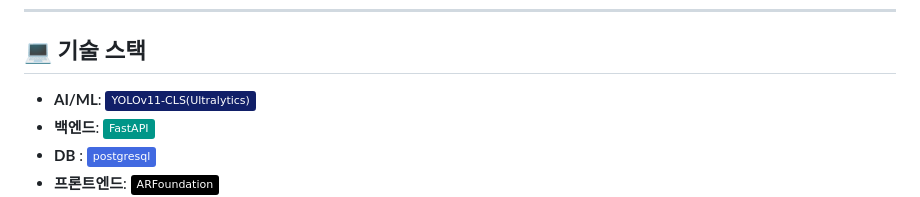
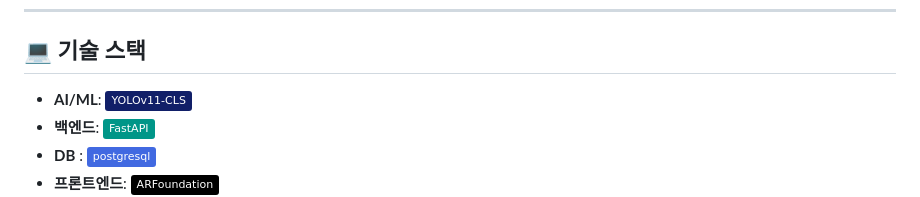
Before and after one commit to An0jin/WarmCoolFastapi, a Markdown page: README.md, the part around the change. Drawn GitHub-style; badges without logos.

```diff
--- a/README.md
+++ b/README.md
@@ -130,7 +130,7 @@
 
 ## 💻 기술 스택
 
-- **AI/ML**: ![Ultralytics(YOLOv11-CLS)](https://img.shields.io/badge/YOLOv11--CLS(Ultralytics)-111F68?style=flat&logo=Ultralytics&logoColor=white)
+- **AI/ML**: ![Ultralytics(YOLOv11-CLS)](https://img.shields.io/badge/YOLOv11--CLS-111F68?style=flat&logo=Ultralytics&logoColor=white)
 - **백엔드**: ![FastAPI](https://img.shields.io/badge/-FastAPI-009688?style=flat&logo=fastapi&logoColor=white)
 - **DB** : ![Postgresql](https://img.shields.io/badge/-postgresql-4169E1?style=flat&logo=postgresql&logoColor=white)
 - **프론트엔드**: ![Unity(ARFoundation)](https://img.shields.io/badge/-ARFoundation-000000?style=flat&logo=unity&logoColor=white)
```
